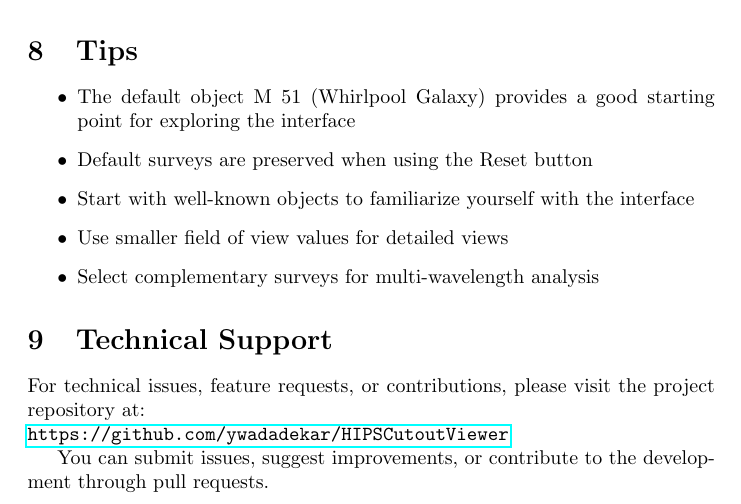
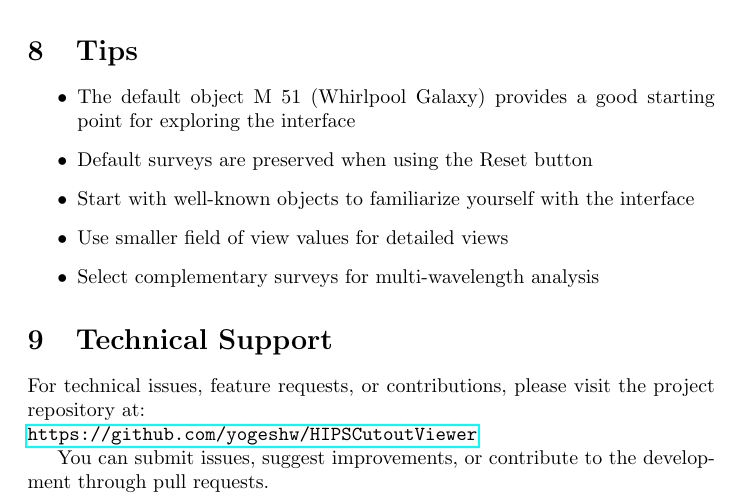
Before and after one commit to yogeshw/HIPSCutoutViewer, a LaTeX document (hips_cutout_viewer_userguide.tex): part of page 3 of 4, cut so that both start at the same text. Compiled offline with pdfLaTeX.

Commit message:
small typo fixes

```diff
--- a/hips_cutout_viewer_userguide.tex
+++ b/hips_cutout_viewer_userguide.tex
@@ -117,7 +117,7 @@ The interface consists of several key areas:
 
 \section{Technical Support}
 For technical issues, feature requests, or contributions, please visit the project repository at:\\
-\url{https://github.com/ywadadekar/HIPSCutoutViewer}
+\url{https://github.com/yogeshw/HIPSCutoutViewer}
 
 You can submit issues, suggest improvements, or contribute to the development through pull requests.
 
```
Also changed, not shown: hips_cutout_viewer_userguide.pdf.
